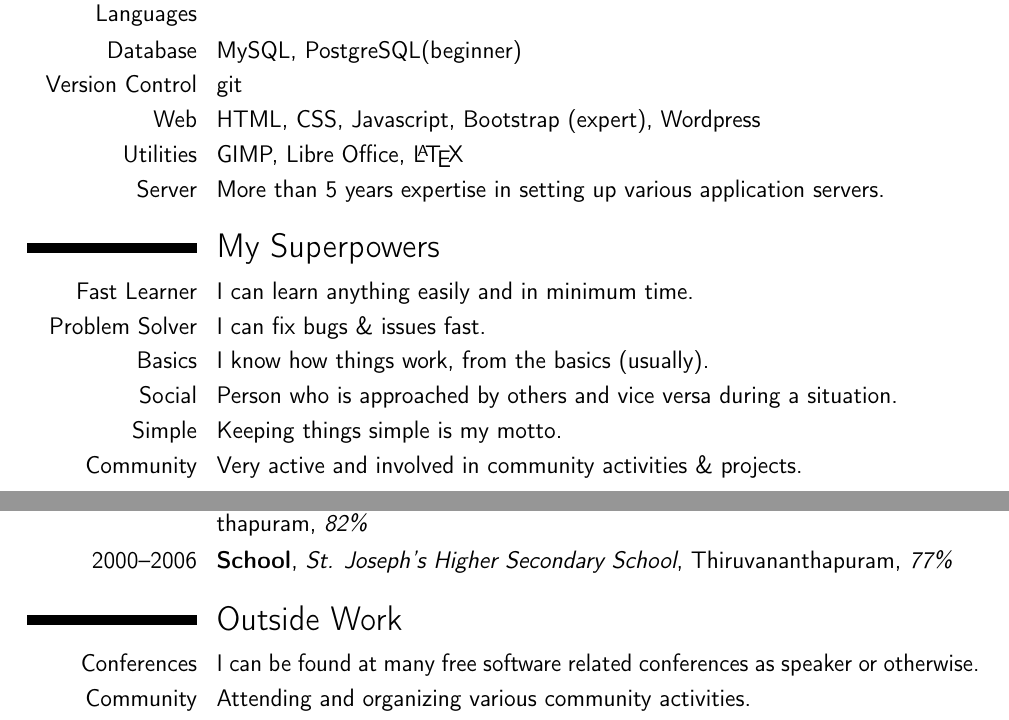
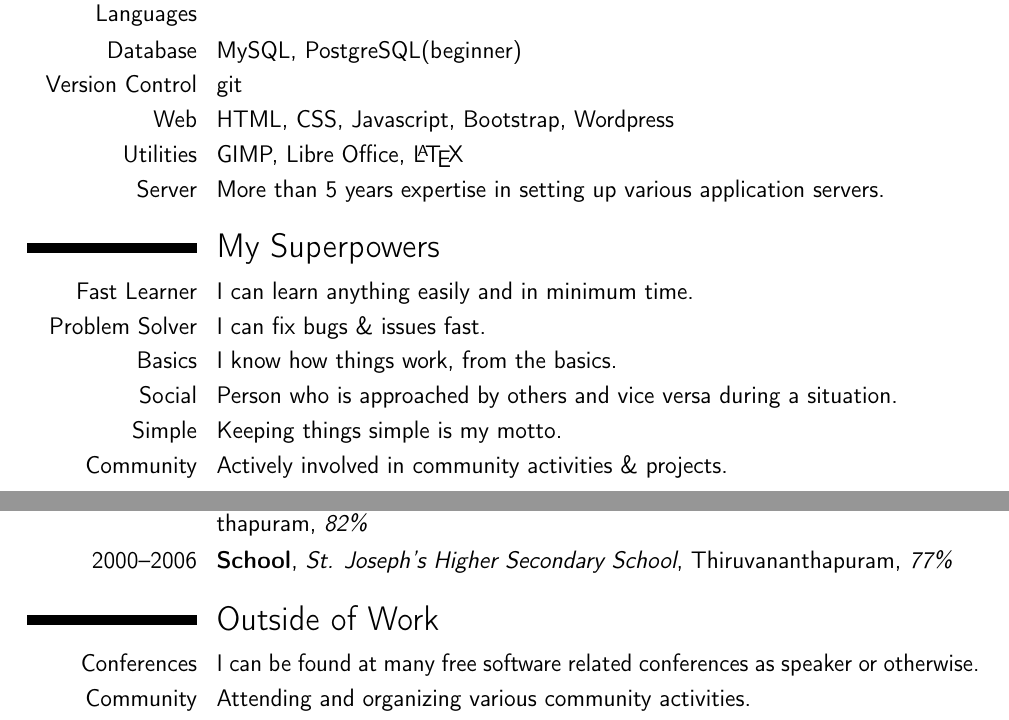
Before and after one commit to anishsheela/resume, a LaTeX CV (resume.tex): two parts of pages 1 and 5 of 5, joined at a grey line, cut so that both start at the same text. Compiled offline with pdfLaTeX.

Commit message:
Corrections in some places.

```diff
--- a/resume.tex
+++ b/resume.tex
@@ -88,7 +88,7 @@
 \cvline{Programing Languages}{PHP, Python, C, Ruby}
 \cvline{Database}{MySQL, PostgreSQL(beginner)}
 \cvline{Version Control}{git}
-\cvline{Web}{HTML, CSS, Javascript, Bootstrap (expert), Wordpress}
+\cvline{Web}{HTML, CSS, Javascript, Bootstrap, Wordpress}
 \cvline{Utilities}{GIMP, Libre Office, \LaTeX}
 \cvline{Server}{More than 5 years expertise in setting up various application servers.}
 %\cvline{Hardware}{Good experience in hardware troubleshooting, advanced networking etc.}
@@ -98,10 +98,10 @@
 \section{My Superpowers}
 \cvline{Fast Learner}{I can learn anything easily and in minimum time.}
 \cvline{Problem Solver}{I can fix bugs \& issues fast.}
-\cvline{Basics}{I know how things work, from the basics (usually).}
+\cvline{Basics}{I know how things work, from the basics.}
 \cvline{Social}{Person who is approached by others and vice versa during a situation.}
 \cvline{Simple}{Keeping things simple is my motto.}
-\cvline{Community}{Very active and involved in community activities \& projects.}
+\cvline{Community}{Actively involved in community activities \& projects.}
 
 \section{Work Experience}
 
@@ -268,7 +268,7 @@ Engineering}{Mohandas College of Engineering and Technology}{Thiruvananthapuram}
 \cventry{2006--2008}{Higher Secondary}{Govt: S.M.V Model Higher Secondary School}{Thiruvananthapuram}{\textit{82\%}}{}
 \cventry{2000--2006}{School}{St. Joseph's Higher Secondary School}{Thiruvananthapuram}{\textit{77\%}}{}
 
-\section{Outside Work}
+\section{Outside of Work}
 \cvline{Conferences}{I can be found at many free software related conferences as speaker or otherwise.}
 \cvline{Community}{Attending and organizing various community activities.}
 \cvline{Travel}{Long distance rides at my motorbike \& other travels.}
```
